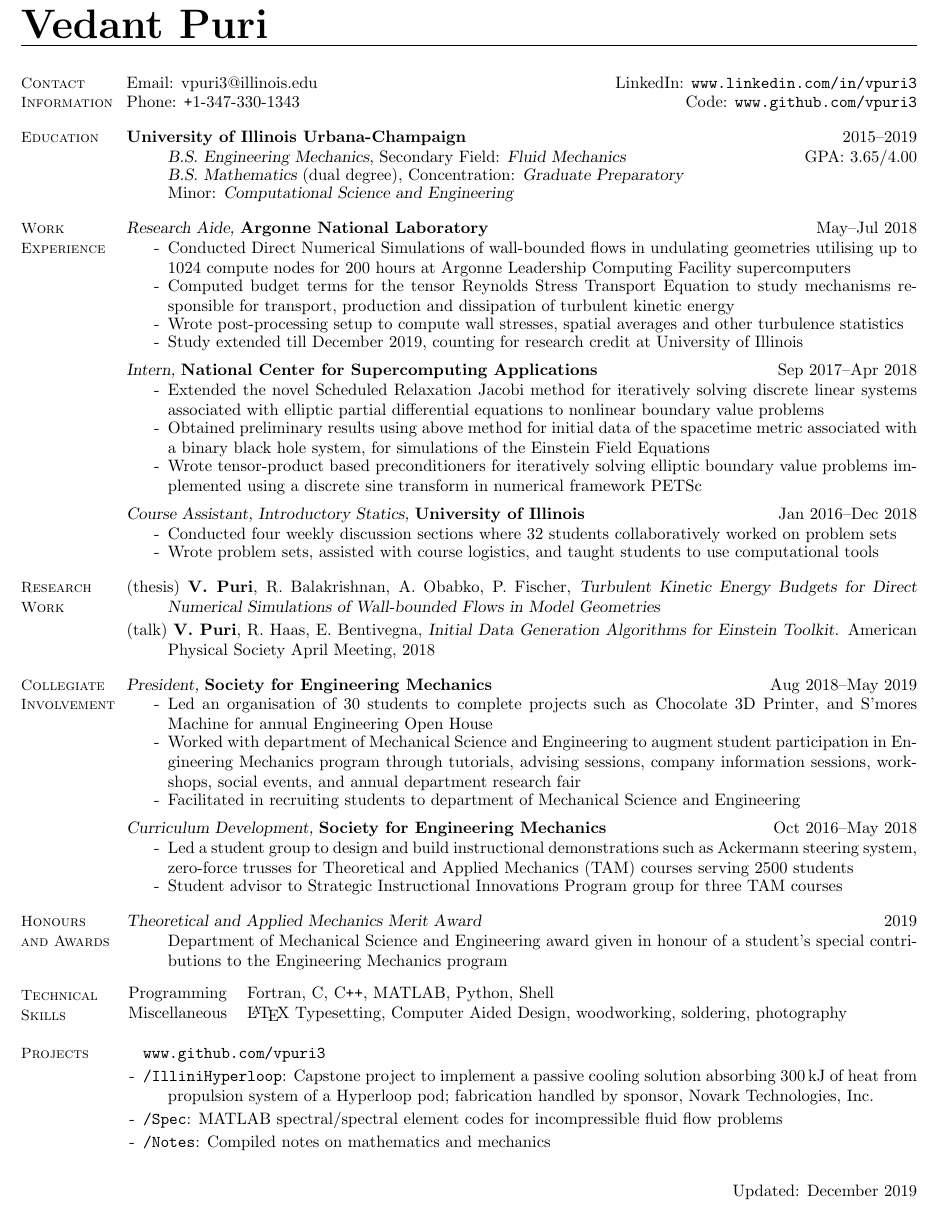
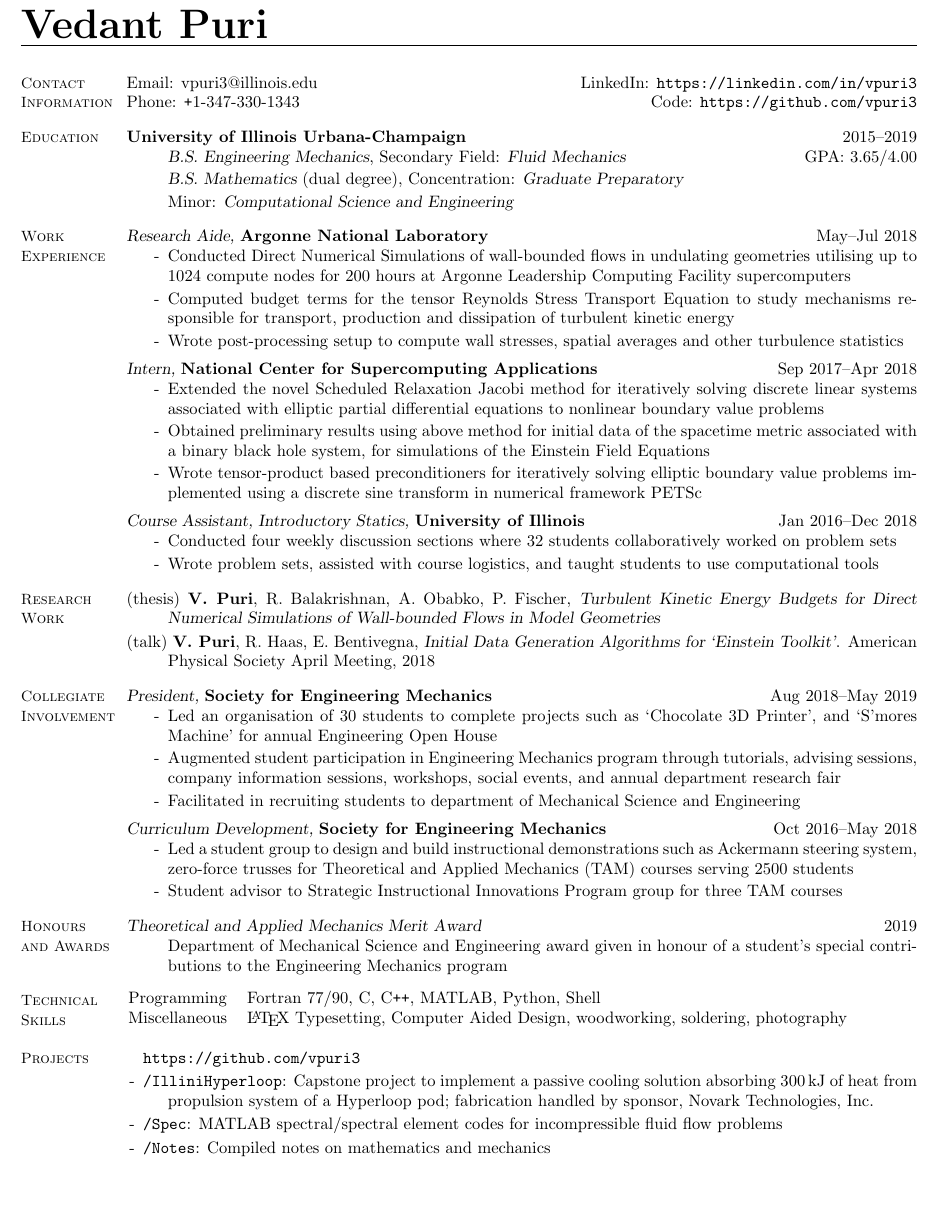
Before and after one commit to vpuri3/vpCV, a LaTeX document (vpCV.tex): part of the page, cut so that both start at the same text. Compiled offline with pdfLaTeX.

Commit message:
www. --> https://

```diff
--- a/vpCV.tex
+++ b/vpCV.tex
@@ -51,6 +51,6 @@
 \footskip 3em
 \rfoot{
-    Updated:\monthyear
+%   Updated:\monthyear
 }
 
 \def \monthyear{\space\ifcase\month\or
@@ -72,24 +72,13 @@
 \columnbreak
 
 Email: \href{mailto:vpuri3@illinois.edu}{vpuri3@illinois.edu}
-\hfill LinkedIn: \url{www.linkedin.com/in/vpuri3}\\
+\hfill LinkedIn: \url{https://linkedin.com/in/vpuri3}\\
 Phone: \texttt{+}1-347-330-1343
-\hfill Code:     \url{www.github.com/vpuri3}
+\hfill Code:     \url{https://github.com/vpuri3}
 % \hfill Website:  \url{www.mcs.anl.gov/~vpuri}
 
 \end{multicols}
 \vspace{-1.5em}
-%%%%%%%%%%%%%%%%%%%%%%%%%%%%%%%%%%%%%%%%%%%%%%%%%%%%%%%%%%%%%%%%%%%%%%%%%%%%%%%%
-% Summary
-%%%%%%%%%%%%%%%%%%%%%%%%%%%%%%%%%%%%%%%%%%%%%%%%%%%%%%%%%%%%%%%%%%%%%%%%%%%%%%%%
-%\begin{multicols}{2}
-%\textsc{Objective}
-%\columnbreak
-%
-%Seeking opportunities aimed at advancing simulation and modelling technology starting January 2020.
-%
-%\end{multicols}
-%\vspace{-1.5em}
 %%%%%%%%%%%%%%%%%%%%%%%%%%%%%%%%%%%%%%%%%%%%%%%%%%%%%%%%%%%%%%%%%%%%%%%%%%%%%%%%
 % Education
 %%%%%%%%%%%%%%%%%%%%%%%%%%%%%%%%%%%%%%%%%%%%%%%%%%%%%%%%%%%%%%%%%%%%%%%%%%%%%%%%
@@ -121,12 +110,11 @@ Phone: \texttt{+}1-347-330-1343
 
 \vspace{-2.0em}
 \begin{itemize}[label=-]
-    \setlength\itemsep{-0.5em}
+    \setlength\itemsep{-0.25em}
     \item Conducted Direct Numerical Simulations of wall-bounded flows in undulating geometries utilising up to $1024$ compute nodes for $200$ hours at Argonne Leadership Computing Facility supercomputers
     \item Computed budget terms for the tensor Reynolds Stress Transport Equation to study mechanisms responsible for transport, production and dissipation of turbulent kinetic energy%\todo{how}
     %\item \todo{Roughness, flow charecteristics, subgrid stress modelling}
     \item Wrote post-processing setup to compute wall stresses, spatial averages and other turbulence statistics
-    \item Study extended till December $2019$, counting for research credit at University of Illinois
 \end{itemize}
 \vspace{-2.0em}
 %
@@ -136,7 +124,7 @@ Phone: \texttt{+}1-347-330-1343
 
 \vspace{-2.0em}
 \begin{itemize}[label=-]
-    \setlength\itemsep{-0.5em}
+    \setlength\itemsep{-0.25em}
     \item Extended the novel Scheduled Relaxation Jacobi method for iteratively solving discrete linear systems associated with elliptic partial differential equations to nonlinear boundary value problems
     \item Obtained preliminary results using above method for initial data of the spacetime metric associated with a binary black hole system, for simulations of the Einstein Field Equations
     \item Wrote tensor-product based preconditioners for iteratively solving elliptic boundary value problems implemented using a discrete sine transform in numerical framework PETSc
@@ -169,7 +157,7 @@ Phone: \texttt{+}1-347-330-1343
     \setlength{\itemindent}{-2.5em}
     \setlength\itemsep{-0.5\itemsep}
     \item (thesis) \textbf{V. Puri}, R. Balakrishnan, A. Obabko, P. Fischer, {\sl Turbulent Kinetic Energy Budgets for Direct Numerical Simulations of Wall-bounded Flows in Model Geometries}
-    \item (talk) \textbf{V. Puri}, R. Haas, E. Bentivegna, {\sl Initial Data Generation Algorithms for Einstein Toolkit}. American Physical Society April Meeting, 2018
+    \item (talk) \textbf{V. Puri}, R. Haas, E. Bentivegna, {\sl Initial Data Generation Algorithms for `Einstein Toolkit'}. American Physical Society April Meeting, 2018
 \end{itemize}
 \vspace{-2.0em}
 
@@ -189,9 +177,9 @@ Phone: \texttt{+}1-347-330-1343
 
 \vspace{-2.0em}
 \begin{itemize}[label=-]
-    \setlength\itemsep{-0.5em}
-    \item Led an organisation of $30$ students to complete projects such as Chocolate 3D Printer, and S'mores Machine for annual Engineering Open House
-    \item Worked with department of Mechanical Science and Engineering to augment student participation in Engineering Mechanics program through tutorials, advising sessions, company information sessions, workshops, social events, and annual department research fair
+    \setlength\itemsep{-0.25em}
+    \item Led an organisation of $30$ students to complete projects such as `Chocolate 3D Printer', and `S'mores Machine' for annual Engineering Open House
+    \item Augmented student participation in Engineering Mechanics program through tutorials, advising sessions, company information sessions, workshops, social events, and annual department research fair
     \item Facilitated in recruiting students to department of Mechanical Science and Engineering
 \end{itemize}
 \vspace{-2.0em}
@@ -238,7 +226,7 @@ Phone: \texttt{+}1-347-330-1343
 
 \begin {table}[H]
 \begin{tabular}{l l }
-\hspace{-0.5em}Programming   & \hspace{-0.0em}Fortran, C, C\texttt{++}, MATLAB, Python, Shell\\
+\hspace{-0.5em}Programming   & \hspace{-0.0em}Fortran 77/90, C, C\texttt{++}, MATLAB, Python, Shell\\
 \hspace{-0.5em}Miscellaneous & \hspace{-0.0em}\LaTeX{} Typesetting, Computer Aided Design, woodworking, soldering, photography \\
 \end{tabular}
 \end{table}
@@ -256,8 +244,8 @@ Phone: \texttt{+}1-347-330-1343
 \vspace{-2.0em}
 \begin{itemize}[label=-]
     \setlength{\itemindent}{-1.5em}
-    \setlength\itemsep{-0.5\itemsep}
-    \item[] \url{www.github.com/vpuri3}
+    \setlength\itemsep{-0.25\itemsep}
+    \item[] \url{https://github.com/vpuri3}
     \item \href{https://github.com/vpuri3/IlliniHyperloop}{\texttt{/IlliniHyperloop}}: Capstone project to implement a passive cooling solution absorbing $\SI{300}{\kilo \joule}$ of heat from propulsion system of a Hyperloop pod; fabrication handled by sponsor, Novark Technologies, Inc.
     \item \href{https://github.com/vpuri3/Spec}{\texttt{/Spec}}: MATLAB spectral/spectral element codes for incompressible fluid flow problems
     \item \href{https://github.com/vpuri3/Notes}{\texttt{/Notes}}: Compiled notes on mathematics and mechanics
```
Also changed, not shown: vpCV.pdf, vpCV.tex (18 more changed lines).
